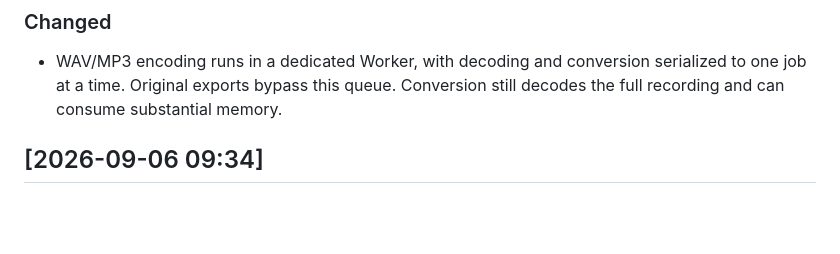
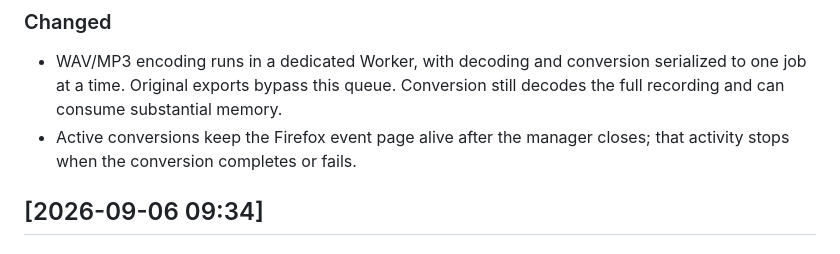
Before and after one commit to enzoomoreira/tab-audio-recorder, a Markdown page: CHANGELOG.md, the part around the change. Drawn GitHub-style; blank space fills up the shorter version.

```diff
--- a/CHANGELOG.md
+++ b/CHANGELOG.md
@@ -22,6 +22,8 @@
 - WAV/MP3 encoding runs in a dedicated Worker, with decoding and conversion
   serialized to one job at a time. Original exports bypass this queue. Conversion
   still decodes the full recording and can consume substantial memory.
+- Active conversions keep the Firefox event page alive after the manager closes;
+  that activity stops when the conversion completes or fails.
 
 ## [2026-09-06 09:34]
 
```
Also changed, not shown: docs/development.md (+24 -0 lines).
